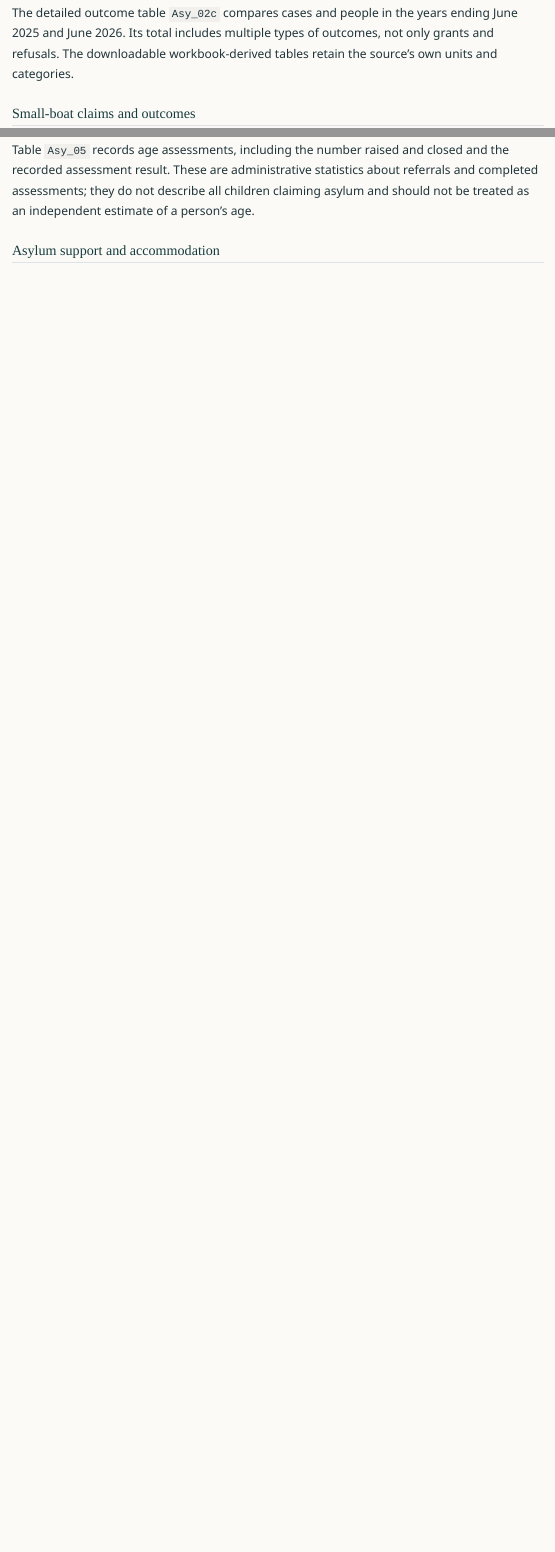
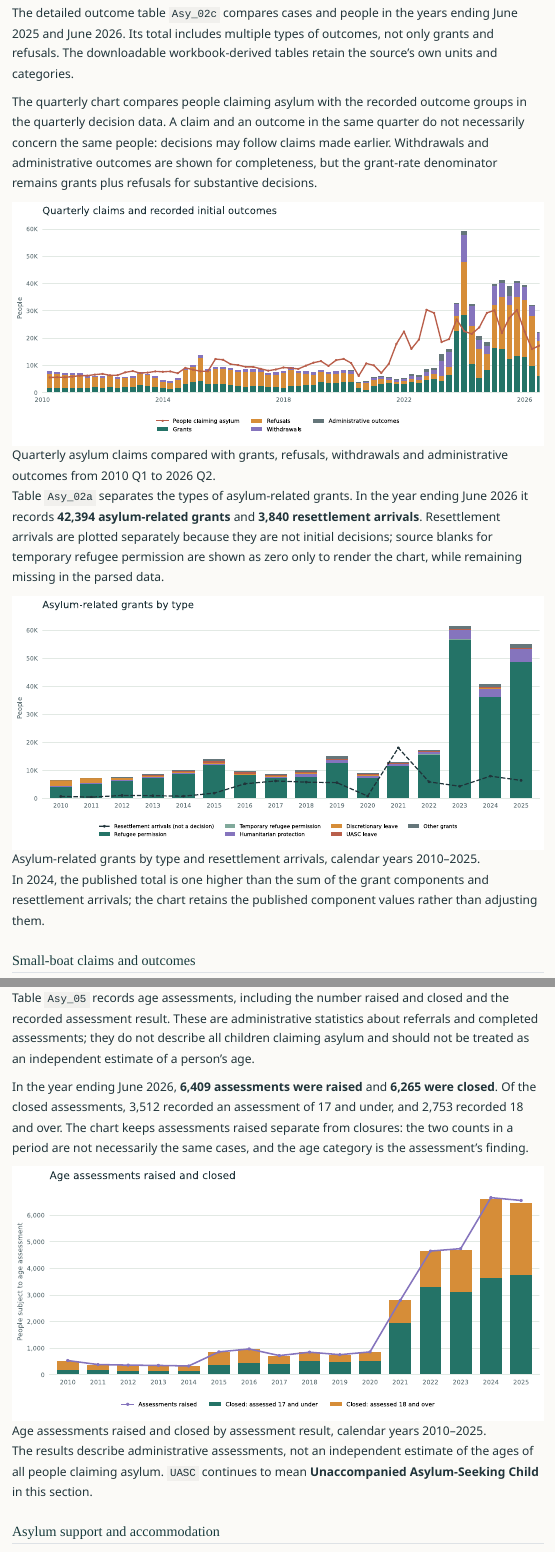
Before and after one commit to aloysius109/uk-asylum, a Quarto document (index.qmd): the page in a window 1100 px wide, from 5320 px down before the commit and from 5470 px down after it, so that both start at the same text, and a second part further down, joined at a grey line. Rendered offline with R 4.5, knitr and Pandoc in place of Quarto, with nearby package versions; menus at the side of the page are left out.

Commit message:
Add decisions and children charts
Co-authored-by: Junie <junie@jetbrains.com>

```diff
--- a/index.qmd
+++ b/index.qmd
@@ -88,6 +94,16 @@
 
 The detailed outcome table `Asy_02c` compares cases and people in the years ending June 2025 and June 2026. Its total includes multiple types of outcomes, not only grants and refusals. The downloadable workbook-derived tables retain the source’s own units and categories.
 
+The quarterly chart compares people claiming asylum with the recorded outcome groups in the quarterly decision data. A claim and an outcome in the same quarter do not necessarily concern the same people: decisions may follow claims made earlier. Withdrawals and administrative outcomes are shown for completeness, but the grant-rate denominator remains grants plus refusals for substantive decisions.
+
+![Quarterly asylum claims compared with grants, refusals, withdrawals and administrative outcomes from 2010 Q1 to 2026 Q2.](assets/quarterly-claims-outcomes.svg){fig-alt="Quarterly bars stack grants, refusals, withdrawals and administrative outcomes; a line shows asylum claims. Claims and outcomes are separate period flows, not linked cohorts."}
+
+Table `Asy_02a` separates the types of asylum-related grants. In the year ending June 2026 it records **42,394 asylum-related grants** and **3,840 resettlement arrivals**. Resettlement arrivals are plotted separately because they are not initial decisions; source blanks for temporary refugee permission are shown as zero only to render the chart, while remaining missing in the parsed data.
+
+![Asylum-related grants by type and resettlement arrivals, calendar years 2010–2025.](assets/grant-types.svg){fig-alt="Stacked bars show six types of asylum-related grants from 2010 to 2025; a dashed line shows resettlement arrivals separately."}
+
+In 2024, the published total is one higher than the sum of the grant components and resettlement arrivals; the chart retains the published component values rather than adjusting them.
+
 ## Small-boat claims and outcomes
 
 The Home Office recorded **33,949 small-boat asylum claims** in the year ending June 2026, down from 42,389 in the year ending June 2025. These are claims by route, not a count of all small-boat arrivals; a person arriving by small boat may claim later, and not every arrival is represented as a claim in the same period.
@@ -126,3 +149,8 @@
+In the year ending June 2026, **6,409 assessments were raised** and **6,265 were closed**. Of the closed assessments, 3,512 recorded an assessment of 17 and under, and 2,753 recorded 18 and over. The chart keeps assessments raised separate from closures: the two counts in a period are not necessarily the same cases, and the age category is the assessment’s finding.
+
+![Age assessments raised and closed by assessment result, calendar years 2010–2025.](assets/age-assessments.svg){fig-alt="Stacked bars divide closed age assessments into results of 17 and under or 18 and over; a separate line shows assessments raised."}
+
+The results describe administrative assessments, not an independent estimate of the ages of all people claiming asylum. `UASC` continues to mean **Unaccompanied Asylum-Seeking Child** in this section.
 
 ## Asylum support and accommodation
 
--- a/scripts/analyze.py
+++ b/scripts/analyze.py
@@ -432,6 +432,60 @@
         if route_sum != row["values"]["Total"]:
             raise ValueError(f"Asy_01d route categories do not reconcile for {row['label']}.")
 
+    periods = [*years, "Year ending June 2025", latest]
+    grant_table = tables["Asy_02a"]
+    grant_components = [
+        "Refugee Permission", "Temporary Refugee Permission", "Humanitarian Protection",
+        "Discretionary Leave", "UASC Leave", "Other Grants",
+    ]
+    for column in periods:
+        grants = sum(
+            0 if value_for(grant_table, label, column) is None
+            else numeric(value_for(grant_table, label, column), f"{label} grants in {column}")
+            for label in grant_components
+        )
+        published_grants = numeric(
+            value_for(grant_table, "Asylum-related grants", column), f"Asylum-related grants in {column}"
+        )
+        resettlement = numeric(
+            value_for(grant_table, "Resettlement arrivals", column), f"Resettlement arrivals in {column}"
+        )
+        total = numeric(value_for(grant_table, "Total", column), f"total grants and arrivals in {column}")
+        expected_difference = -1 if column == "2024" else 0
+        if grants != published_grants or grants + resettlement - total != expected_difference:
+            raise ValueError(f"Asy_02a grant components do not reconcile in {column}.")
+
+    children_table = tables["Asy_02b"]
+    for column in periods:
+        children_decisions = numeric(
+            value_for(children_table, "Children receiving initial decisions", column),
+            f"children decisions in {column}",
+        )
+        children_outcomes = sum(
+            numeric(value_for(children_table, label, column), f"{label} in {column}")
+            for label in ("Children granted", "Children refused")
+        )
+        uasc_decisions = numeric(
+            value_for(children_table, "UASC receiving initial decisions", column), f"UASC decisions in {column}"
+        )
+        uasc_grants = numeric(value_for(children_table, "UASC granted", column), f"UASC grants in {column}")
+        uasc_refusals = numeric(value_for(children_table, "UASC refused", column), f"UASC refusals in {column}")
+        uasc_rate = numeric(value_for(children_table, "UASC grant rate", column), f"UASC grant rate in {column}")
+        if children_outcomes != children_decisions or uasc_grants + uasc_refusals != uasc_decisions:
+            raise ValueError(f"Asy_02b decision outcomes do not reconcile in {column}.")
+        if not math.isclose(uasc_rate, uasc_grants / uasc_decisions, rel_tol=1e-12):
+            raise ValueError(f"Asy_02b UASC grant rate does not match substantive decisions in {column}.")
+
+    assessments = tables["Asy_05"]
+    for column in periods:
+        closed = numeric(value_for(assessments, "Closed", column), f"closed age assessments in {column}")
+        age_results = sum(
+            numeric(value_for(assessments, label, column), f"{label} assessments in {column}")
+            for label in ("17 and under", "18 and over")
+        )
+        if closed != age_results:
+            raise ValueError(f"Asy_05 age-assessment results do not reconcile in {column}.")
+
     small_boat_rates = tables["Asy_02d"]
     for label in ("Grant rate - year ending June 2025 (cases)", "Grant rate - year ending June 2026 (cases)"):
         total = numeric(value_for(small_boat_rates, "All nationalities", label), label)
@@ -508,6 +562,12 @@
     latest_hotel = hotel_series.iloc[-1]
     latest_regions = hotel_region_breakdown(support).loc[lambda data: data["quarter"] == latest_hotel["quarter"]]
     largest_region = latest_regions.loc[latest_regions["people"].idxmax()]
+    latest = "Year ending June 2026"
+    decisions = quarterly.tail(4)
+    decision_table = tables["Asy_00a"]
+    grant_types = tables["Asy_02a"]
+    children_table = tables["Asy_02b"]
+    assessments = tables["Asy_05"]
     return {
         "source": metadata,
         "release": "Year ending June 2026",
@@ -529,6 +589,31 @@
             "small_boat_share": small_boat_people / route_total,
             "visas_and_other_leave_people": visa_people,
             "visas_and_other_leave_share": visa_people / route_total,
+        },
+        "decisions": {
+            "claims": int(decisions["claims"].sum()),
+            "substantive_decisions": int(decisions["substantive_decisions"].sum()),
+            "grants": int(decisions["grants"].sum()),
+            "refusals": int(decisions["refusals"].sum()),
+            "withdrawals": int(decisions["withdrawals"].sum()),
+            "administrative_outcomes": int(decisions["admin_outcomes"].sum()),
+            "asylum_related_grants": value_for(grant_types, "Asylum-related grants", latest),
+            "resettlement_arrivals": value_for(grant_types, "Resettlement arrivals", latest),
+            "total_grants_and_arrivals": value_for(grant_types, "Total", latest),
+            "published_initial_decisions": value_for(decision_table, "People receiving initial decisions", latest),
+        },
+        "children": {
+            "children_decisions": value_for(children_table, "Children receiving initial decisions", latest),
+            "children_granted": value_for(children_table, "Children granted", latest),
+            "children_refused": value_for(children_table, "Children refused", latest),
+            "uasc_decisions": value_for(children_table, "UASC receiving initial decisions", latest),
+            "uasc_granted": value_for(children_table, "UASC granted", latest),
+            "uasc_refused": value_for(children_table, "UASC refused", latest),
+            "uasc_grant_rate": value_for(children_table, "UASC grant rate", latest),
+            "age_assessments_raised": value_for(assessments, "Raised", latest),
+            "age_assessments_closed": value_for(assessments, "Closed", latest),
+            "age_assessments_17_and_under": value_for(assessments, "17 and under", latest),
+            "age_assessments_18_and_over": value_for(assessments, "18 and over", latest),
         },
         "returns_and_stock": {
             "latest_quarter": latest_quarter["quarter"],
@@ -712,3 +797,11 @@
     ax.tick_params(axis="both", colors=MUTED, labelsize=8.5, length=0, pad=6)
     add_legend(fig, ax, ncol=3, fontsize=8.5)
     save_chart(fig, "nationality-routes")
+
+
+def chart_grant_types(tables):
+    table = tables["Asy_02a"]
+    years = list(range(2010, 2026))
+    categories = [
+        ("Refugee Permission", TEAL, "Refugee permission"),
+        ("Temporary Refugee Permission", "#80a99b", "Temporary refugee permission"),
@@ -714,0 +815,10 @@
+    bottom = [0] * len(years)
+    for label, color, legend_label in categories:
+        values = [value_for(table, label, str(year)) or 0 for year in years]
+        ax.bar(positions, values, bottom=bottom, color=color, width=.72, label=legend_label)
+        bottom = [current + value for current, value in zip(bottom, values)]
+    resettlement = [value_for(table, "Resettlement arrivals", str(year)) for year in years]
+    ax.plot(positions, resettlement, color=INK, linewidth=1.8, marker="o", markersize=3,
+            linestyle="--", label="Resettlement arrivals (not a decision)")
+    ax.set_xticks(positions, [str(year) for year in years])
+    ax.set_xlim(-.6, len(years) - .4)
@@ -714,0 +831,9 @@
+    save_chart(fig, "grant-types")
+
+
+def chart_children_decisions(tables):
+    table = tables["Asy_02b"]
+    years = list(range(2010, 2026))
+    granted = [value_for(table, "Children granted", str(year)) for year in years]
+    refused = [value_for(table, "Children refused", str(year)) for year in years]
+    uasc = [value_for(table, "UASC receiving initial decisions", str(year)) for year in years]
@@ -714,0 +844,5 @@
+    ax.plot(positions, uasc, color="#b95f4b", linewidth=2.2, marker="o", markersize=3.5,
+            label="UASC decisions (subset)")
+    totals = [grant + refusal for grant, refusal in zip(granted, refused)]
+    ax.set_xticks(positions, [str(year) for year in years])
+    ax.set_xlim(-.6, len(years) - .4)
@@ -714,0 +858,14 @@
+def chart_uasc_grant_rate(tables):
+    uasc_table = tables["Asy_02b"]
+    main_table = tables["Asy_00a"]
+    years = list(range(2010, 2026))
+    uasc = [value_for(uasc_table, "UASC grant rate", str(year)) for year in years]
+    main_applicants = [value_for(main_table, "Grant rate at initial decision", str(year)) for year in years]
+    fig, ax = plt.subplots(figsize=(10.5, 4.6), layout="constrained")
+    ax.plot(years, uasc, color=PURPLE, linewidth=2.4, marker="o", markersize=3,
+            label="UASC substantive grant rate")
+    ax.plot(years, main_applicants, color=TEAL, linewidth=2.4, marker="o", markersize=3,
+            label="Main-applicant substantive grant rate")
+    ax.set_xticks([2010, 2015, 2020, 2025])
+    ax.set_xlim(2009.5, 2025.5)
+    ax.set_ylim(0, 1)
@@ -714,0 +877,9 @@
+    save_chart(fig, "uasc-grant-rate")
+
+
+def chart_age_assessments(tables):
+    table = tables["Asy_05"]
+    years = list(range(2010, 2026))
+    under_18 = [value_for(table, "17 and under", str(year)) for year in years]
+    adults = [value_for(table, "18 and over", str(year)) for year in years]
+    raised = [value_for(table, "Raised", str(year)) for year in years]
@@ -714,0 +890,8 @@
+           label="Closed: assessed 18 and over")
+    ax.plot(positions, raised, color=PURPLE, linewidth=2.2, marker="o", markersize=3.5,
+            label="Assessments raised")
+    closed = [under + adult for under, adult in zip(under_18, adults)]
+    ax.set_xticks(positions, [str(year) for year in years])
+    ax.set_xlim(-.6, len(years) - .4)
+    ax.set_ylim(bottom=0)
+    ax.set_ylabel("People subject to age assessment", color=MUTED)
@@ -715,3 +902,4 @@
+    save_chart(fig, "age-assessments")
 
 
 def chart_annual_flows(tables):
@@ -918,3 +1106,21 @@
     save_chart(fig, "quarterly-flows-returns")
 
 
+def chart_quarterly_decision_outcomes(quarterly):
+    data = quarterly.copy()
+    dates = pd.to_datetime(data["period_end"])
+    categories = [
+        ("grants", TEAL, "Grants"),
+        ("refusals", GOLD, "Refusals"),
+        ("withdrawals", PURPLE, "Withdrawals"),
+        ("admin_outcomes", MUTED, "Administrative outcomes"),
+    ]
+    fig, ax = plt.subplots(figsize=(11, 5), layout="constrained")
+    bottom = [0] * len(data)
+    for column, color, label in categories:
+        values = data[column].astype(int).tolist()
+        ax.bar(dates, values, width=68, bottom=bottom, color=color, label=label)
+        bottom = [current + value for current, value in zip(bottom, values)]
+    claims = data["claims"].tolist()
+    ax.plot(dates, claims, color="#b95f4b", linewidth=2, marker="o", markersize=2.2,
+            label="People claiming asylum")
@@ -921,3 +1131,8 @@
+    style_quarter_axis(ax, "2010-01-01", "2026-06-30")
+    add_legend(fig, ax, ncol=3, fontsize=8.5)
+    save_chart(fig, "quarterly-claims-outcomes")
+
+
 def chart_stock_and_returns(quarterly, work_in_progress):
     data = quarterly_flows_with_rolling_returns(quarterly)
     stock = data.dropna(subset=["people_awaiting_initial_decision"])
@@ -980,6 +1195,10 @@
     chart_claims_by_age(tables)
     chart_claims_by_route(tables)
     chart_nationality_routes(tables)
+    chart_grant_types(tables)
+    chart_children_decisions(tables)
+    chart_uasc_grant_rate(tables)
+    chart_age_assessments(tables)
     chart_annual_flows(tables)
     chart_grant_rates(tables)
     chart_small_boat_rates(tables)
@@ -988,6 +1207,7 @@
     chart_hotel_accommodation(support)
     chart_hotel_regions(support)
     chart_quarterly_flows(quarterly)
+    chart_quarterly_decision_outcomes(quarterly)
     chart_stock_and_returns(quarterly, work_in_progress)
 
 
--- a/scripts/check_report.py
+++ b/scripts/check_report.py
@@ -35,6 +35,8 @@
     small_boat = headlines["small_boat_case_grant_rates"]
     hotel = headlines["hotel_accommodation"]
     who_claims = headlines["who_claims"]
+    decisions = headlines["decisions"]
+    children = headlines["children"]
 
     require(annual["people_claiming_asylum"] == 101911, "Calendar 2025 claims changed from the report headline.")
     require(round(annual["published_initial_grant_rate_main_applicants"] * 100, 1) == 42.1,
@@ -71,6 +73,27 @@
             and who_claims["visas_and_other_leave_people"] == 34999
             and round(who_claims["visas_and_other_leave_share"] * 100, 1) == 40.7,
             "The Who claims asylum headline figures changed.")
+    require(decisions["claims"] == 85891
+            and decisions["substantive_decisions"] == 115872
+            and decisions["grants"] == 42394
+            and decisions["refusals"] == 73478
+            and decisions["withdrawals"] == 16265
+            and decisions["asylum_related_grants"] == 42394
+            and decisions["resettlement_arrivals"] == 3840
+            and decisions["total_grants_and_arrivals"] == 46234,
+            "The year-ending-June 2026 claims and decision figures changed.")
+    require(children["children_decisions"] == 17529
+            and children["children_granted"] == 6518
+            and children["children_refused"] == 11011
+            and children["uasc_decisions"] == 4051
+            and children["uasc_granted"] == 2329
+            and children["uasc_refused"] == 1722
+            and round(children["uasc_grant_rate"] * 100, 1) == 57.5
+            and children["age_assessments_raised"] == 6409
+            and children["age_assessments_closed"] == 6265
+            and children["age_assessments_17_and_under"] == 3512
+            and children["age_assessments_18_and_over"] == 2753,
+            "The year-ending-June 2026 child decision or age-assessment figures changed.")
 
     claims = [
         "101,911", "42.1%", "38.1%", "40,168", "32,401", "85,891", "115,872",
@@ -81,6 +104,16 @@
         "8,305 people", "4,275 UASC claims", "33,949 claims by small boat",
         "34,999 following visas or other leave", "6,125 were recorded under small boat",
         "7,324 of 8,305 claims", "by up to seven people", "avoiding double-counting",
+        "UASC` means **Unaccompanied Asylum-Seeking Child**", "separated from both parents",
+        "42,394 asylum-related grants", "3,840 resettlement arrivals",
+        "shown as zero only to render the chart",
+        "In 2024, the published total is one higher than the sum of the grant components and resettlement arrivals",
+        "A claim and an outcome in the same quarter do not necessarily concern the same people",
+        "17,529 initial decisions involving children", "6,518 resulted in grants",
+        "11,011 in refusals", "4,051 UASC", "2,329 were granted and 1,722 refused",
+        "57.5%", "6,409 assessments were raised", "6,265 were closed",
+        "3,512 recorded an assessment of 17 and under", "2,753 recorded 18 and over",
+        "the age category is the assessment’s finding",
         "17,233", "19,079", "3,157", "12,568", "224,742", "Monthly counts are not published",
         "latest seven quarters are provisional", "refused entry at port", "main-applicant cases",
         "56,018 people in September 2023", "Section 98 line is a separate historical category",
@@ -119,8 +152,10 @@
 
     for chart in [
         "claims-by-nationality.svg", "claims-by-age.svg", "claims-by-route.svg", "nationality-routes.svg",
+        "grant-types.svg", "children-decisions.svg", "uasc-grant-rate.svg", "age-assessments.svg",
         "annual-claims-decisions.svg", "initial-grant-rates.svg", "small-boat-grant-rates.svg",
-        "waiting-times.svg", "asylum-support.svg", "quarterly-flows-returns.svg", "stock-vs-returns.svg",
+        "waiting-times.svg", "asylum-support.svg", "quarterly-flows-returns.svg",
+        "quarterly-claims-outcomes.svg", "stock-vs-returns.svg",
         "hotel-accommodation.svg", "hotel-by-region.svg",
     ]:
         require((ROOT / "assets" / chart).is_file(), f"Expected report chart is missing: {chart}")
```
Also changed, not shown: data/derived/headline.json (+25 -0 lines), README.md, assets/age-assessments.svg (added), assets/children-decisions.svg (added), assets/grant-types.svg (added), assets/quarterly-claims-outcomes.svg (added), assets/uasc-grant-rate.svg (added), index.qmd (15 more changed lines), scripts/analyze.py (43 more changed lines), scripts/check_report.py (2 more changed lines), 1 other file.
